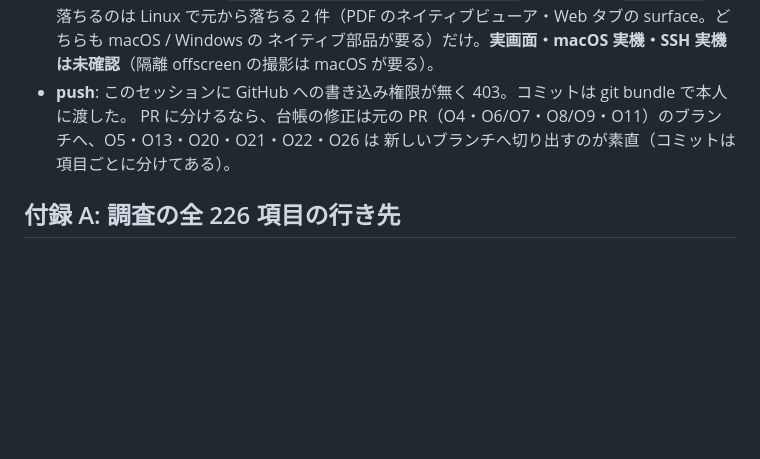
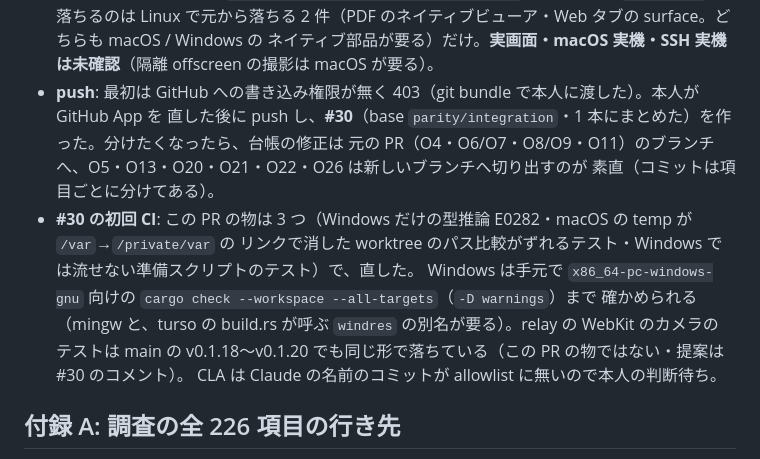
Before and after one commit to iKora128/necoder, a Markdown page: docs/ORCA-PARITY.md, the part around one of its changes. Rendered like a GitHub page; blank space fills up the shorter version.

```diff
--- a/docs/ORCA-PARITY.md
+++ b/docs/ORCA-PARITY.md
@@ -300,9 +300,16 @@
 - **確かめたこと**: Linux で `cargo check --workspace --all-targets`（警告 0）と `cargo test`。落ちるのは
   Linux で元から落ちる 2 件（PDF のネイティブビューア・Web タブの surface。どちらも macOS / Windows の
   ネイティブ部品が要る）だけ。**実画面・macOS 実機・SSH 実機は未確認**（隔離 offscreen の撮影は macOS が要る）。
-- **push**: このセッションに GitHub への書き込み権限が無く 403。コミットは git bundle で本人に渡した。
-  PR に分けるなら、台帳の修正は元の PR（O4・O6/O7・O8/O9・O11）のブランチへ、O5・O13・O20・O21・O22・O26 は
-  新しいブランチへ切り出すのが素直（コミットは項目ごとに分けてある）。
+- **push**: 最初は GitHub への書き込み権限が無く 403（git bundle で本人に渡した）。本人が GitHub App を
+  直した後に push し、**#30**（base `parity/integration`・1 本にまとめた）を作った。分けたくなったら、台帳の修正は
+  元の PR（O4・O6/O7・O8/O9・O11）のブランチへ、O5・O13・O20・O21・O22・O26 は新しいブランチへ切り出すのが
+  素直（コミットは項目ごとに分けてある）。
+- **#30 の初回 CI**: この PR の物は 3 つ（Windows だけの型推論 E0282・macOS の temp が `/var`→`/private/var` の
+  リンクで消した worktree のパス比較がずれるテスト・Windows では流せない準備スクリプトのテスト）で、直した。
+  Windows は手元で `x86_64-pc-windows-gnu` 向けの `cargo check --workspace --all-targets`（`-D warnings`）まで
+  確かめられる（mingw と、turso の build.rs が呼ぶ `windres` の別名が要る）。relay の WebKit のカメラの
+  テストは main の v0.1.18〜v0.1.20 でも同じ形で落ちている（この PR の物ではない・提案は #30 のコメント）。
+  CLA は Claude の名前のコミットが allowlist に無いので本人の判断待ち。
 
 ## 付録 A: 調査の全 226 項目の行き先
 
```
Also changed, not shown: other parts of docs/ORCA-PARITY.md (+11 -11 lines).
